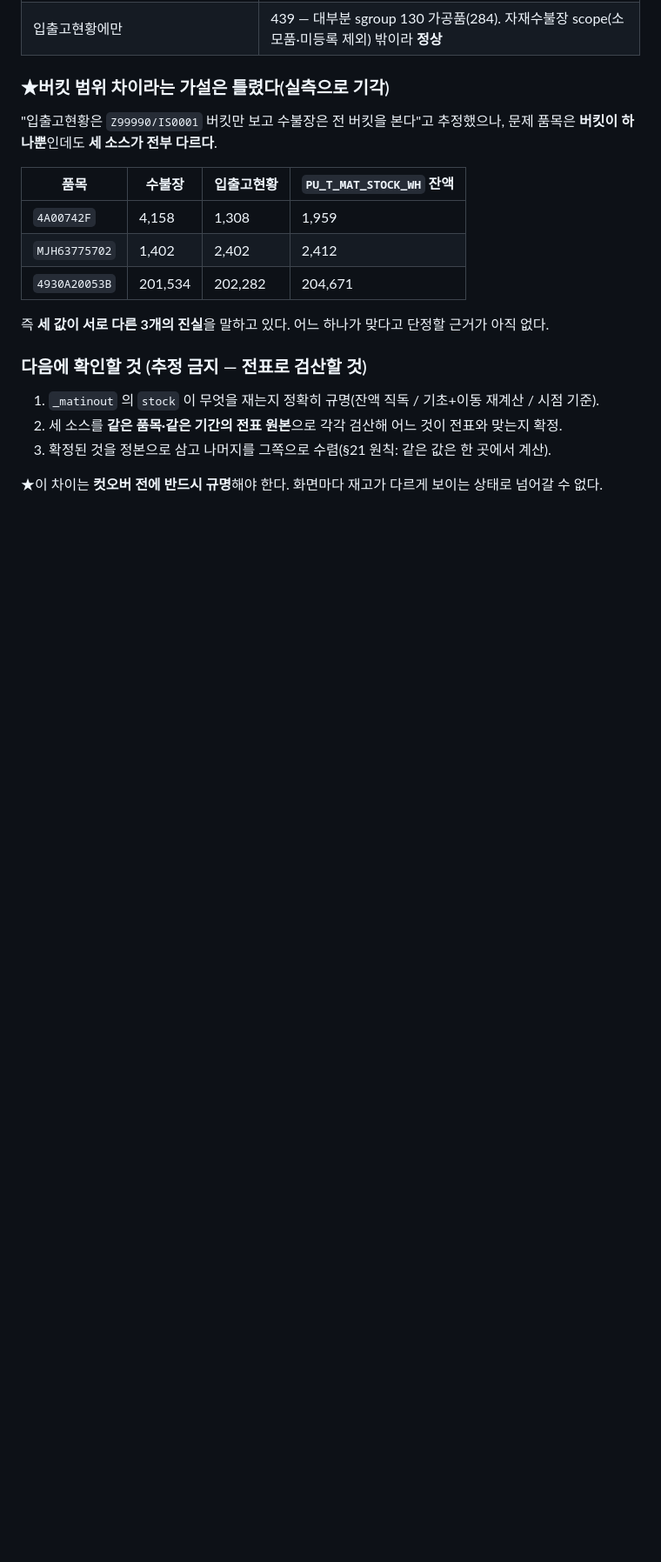
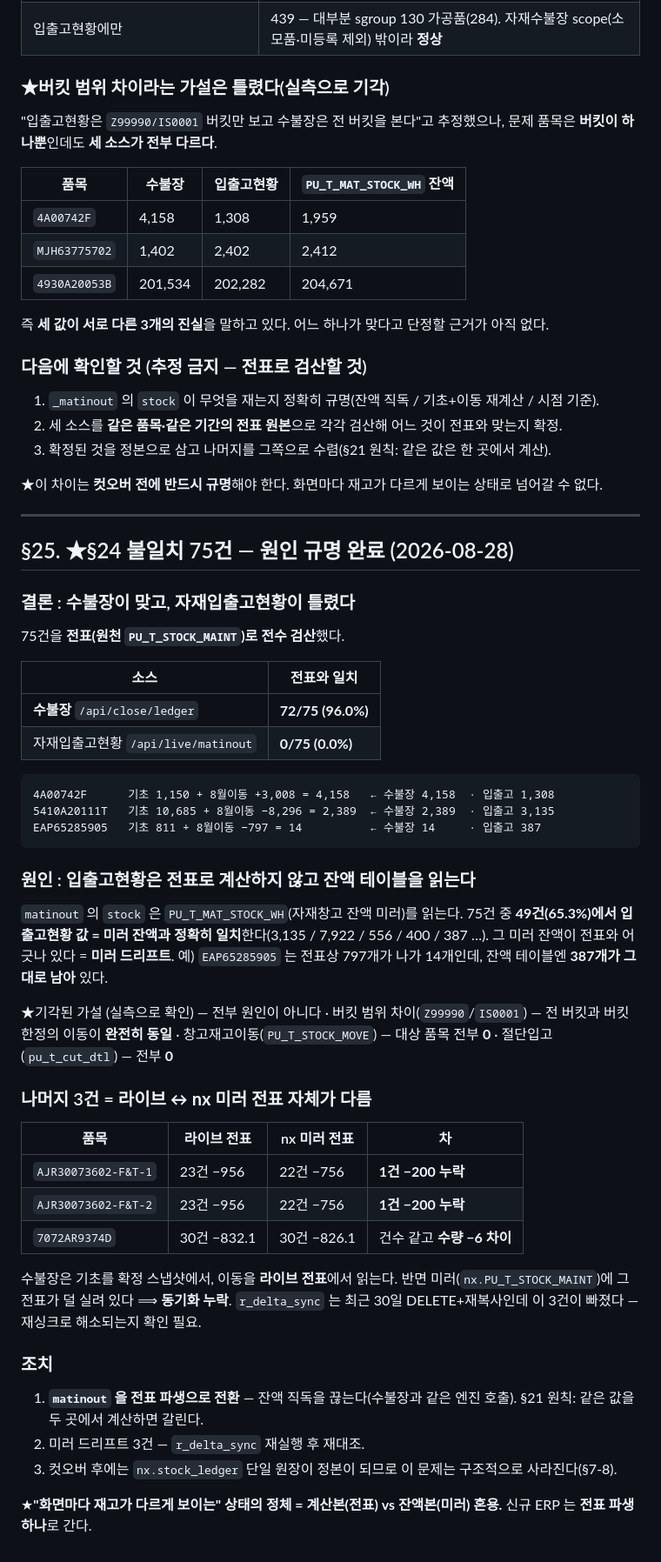
Before and after one commit to 0daeyhan0-bit/pnc-erp-web, a Markdown page: _schema/CLOSE_MGMT_CANON.md, the part around the change. Shown at 87% size. Rendered like a GitHub page; blank space fills up the shorter version.

Commit message:
verify(수불장): §24 불일치 75건 원인 규명 완료 — 수불장이 맞다 (§25)
전표(PU_T_STOCK_MAINT) 로 75건 전수 검산
  수불장     72/75 (96.0%) 일치
  입출고현황  0/75 ( 0.0%) 일치

원인: matinout 은 전표로 계산하지 않고 **잔액 테이블(PU_T_MAT_STOCK_WH)을 읽는다**.
      75건 중 49건(65.3%)에서 입출고현황 값 = 미러 잔액과 정확히 일치.
      그 미러 잔액이 전표와 어긋나 있다(EAP65285905: 전표 14 vs 잔액 387).

기각된 가설(실측): 버킷 범위 차이 · 창고재고이동 · 절단입고 — 전부 0, 원인 아님.

나머지 3건 = 라이브 ↔ nx 미러 **전표 자체가 다름**(23건 vs 22건 등) = 동기화 누락.

조치: ① matinout 을 전표 파생으로 전환(잔액 직독 중단) ② 미러 재싱크 후 재대조
      ③ 컷오버 후 단일 원장으로 구조적 해소

Co-Authored-By: Claude Opus 5 <noreply@anthropic.com>

````diff
--- a/_schema/CLOSE_MGMT_CANON.md
+++ b/_schema/CLOSE_MGMT_CANON.md
@@ -1218,3 +1218,53 @@ SAL 2607 단가0 2·음수 0.
 3. 확정된 것을 정본으로 삼고 나머지를 그쪽으로 수렴(§21 원칙: 같은 값은 한 곳에서 계산).
 
 ★이 차이는 **컷오버 전에 반드시 규명**해야 한다. 화면마다 재고가 다르게 보이는 상태로 넘어갈 수 없다.
+
+
+---
+
+## §25. ★§24 불일치 75건 — **원인 규명 완료** (2026-08-28)
+
+### 결론 : 수불장이 맞고, 자재입출고현황이 틀렸다
+75건을 **전표(원천 `PU_T_STOCK_MAINT`)로 전수 검산**했다.
+
+| 소스 | 전표와 일치 |
+|---|---|
+| **수불장** `/api/close/ledger` | **72/75 (96.0%)** |
+| 자재입출고현황 `/api/live/matinout` | **0/75 (0.0%)** |
+
+```
+4A00742F      기초 1,150 + 8월이동 +3,008 = 4,158   ← 수불장 4,158  · 입출고 1,308
+5410A20111T   기초 10,685 + 8월이동 −8,296 = 2,389  ← 수불장 2,389  · 입출고 3,135
+EAP65285905   기초 811 + 8월이동 −797 = 14          ← 수불장 14     · 입출고 387
+```
+
+### 원인 : 입출고현황은 **전표로 계산하지 않고 잔액 테이블을 읽는다**
+`matinout` 의 `stock` 은 `PU_T_MAT_STOCK_WH`(자재창고 잔액 미러)를 읽는다.
+75건 중 **49건(65.3%)에서 입출고현황 값 = 미러 잔액과 정확히 일치**한다(3,135 / 7,922 / 556 / 400 / 387 …).
+그 미러 잔액이 전표와 어긋나 있다 = **미러 드리프트**.
+예) `EAP65285905` 는 전표상 797개가 나가 14개인데, 잔액 테이블엔 **387개가 그대로 남아** 있다.
+
+★기각된 가설 (실측으로 확인) — 전부 원인이 아니다
+  · 버킷 범위 차이(`Z99990`/`IS0001`) — 전 버킷과 버킷한정의 이동이 **완전히 동일**
+  · 창고재고이동(`PU_T_STOCK_MOVE`) — 대상 품목 전부 **0**
+  · 절단입고(`pu_t_cut_dtl`) — 전부 **0**
+
+### 나머지 3건 = **라이브 ↔ nx 미러 전표 자체가 다름**
+| 품목 | 라이브 전표 | nx 미러 전표 | 차 |
+|---|---|---|---|
+| `AJR30073602-F&T-1` | 23건 −956 | 22건 −756 | **1건 −200 누락** |
+| `AJR30073602-F&T-2` | 23건 −956 | 22건 −756 | **1건 −200 누락** |
+| `7072AR9374D` | 30건 −832.1 | 30건 −826.1 | 건수 같고 **수량 −6 차이** |
+
+수불장은 기초를 확정 스냅샷에서, 이동을 **라이브 전표**에서 읽는다.
+반면 미러(`nx.PU_T_STOCK_MAINT`)에 그 전표가 덜 실려 있다 ⟹ **동기화 누락**.
+`r_delta_sync` 는 최근 30일 DELETE+재복사인데 이 3건이 빠졌다 — 재싱크로 해소되는지 확인 필요.
+
+### 조치
+1. **`matinout` 을 전표 파생으로 전환** — 잔액 직독을 끊는다(수불장과 같은 엔진 호출).
+   §21 원칙: 같은 값을 두 곳에서 계산하면 갈린다.
+2. 미러 드리프트 3건 — `r_delta_sync` 재실행 후 재대조.
+3. 컷오버 후에는 `nx.stock_ledger` 단일 원장이 정본이 되므로 이 문제는 구조적으로 사라진다(§7-8).
+
+★**"화면마다 재고가 다르게 보이는" 상태의 정체 = 계산본(전표) vs 잔액본(미러) 혼용.**
+  신규 ERP 는 **전표 파생 하나**로 간다.
````
